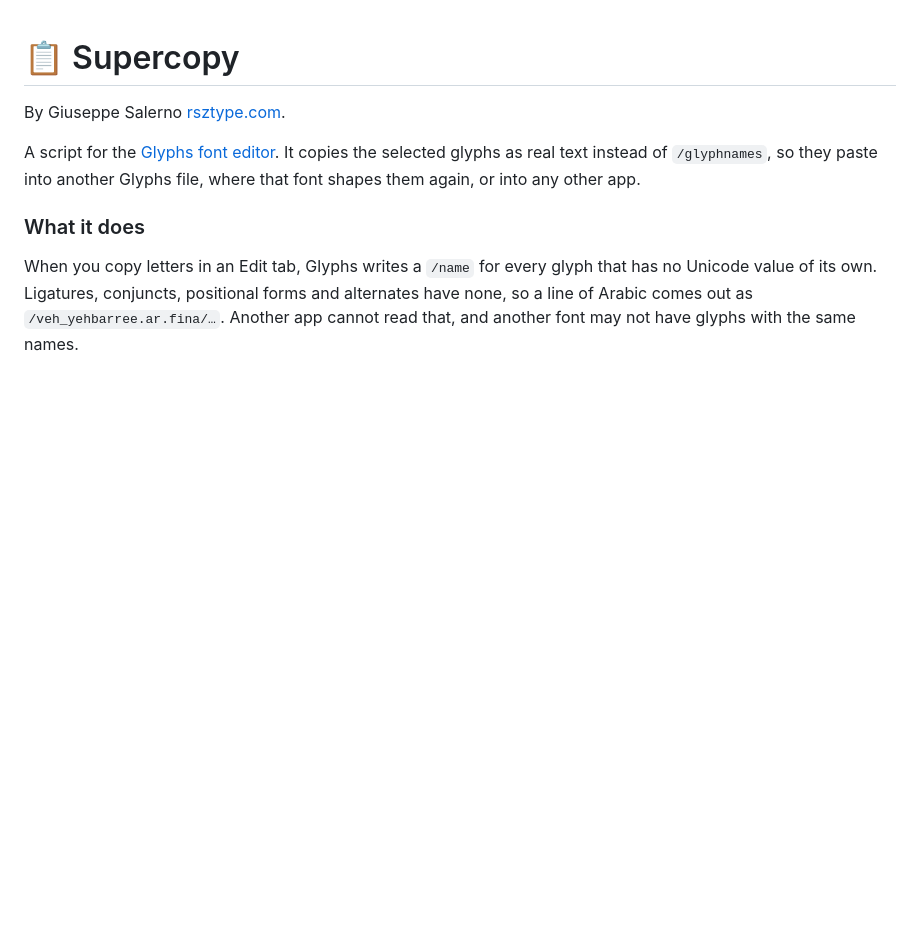
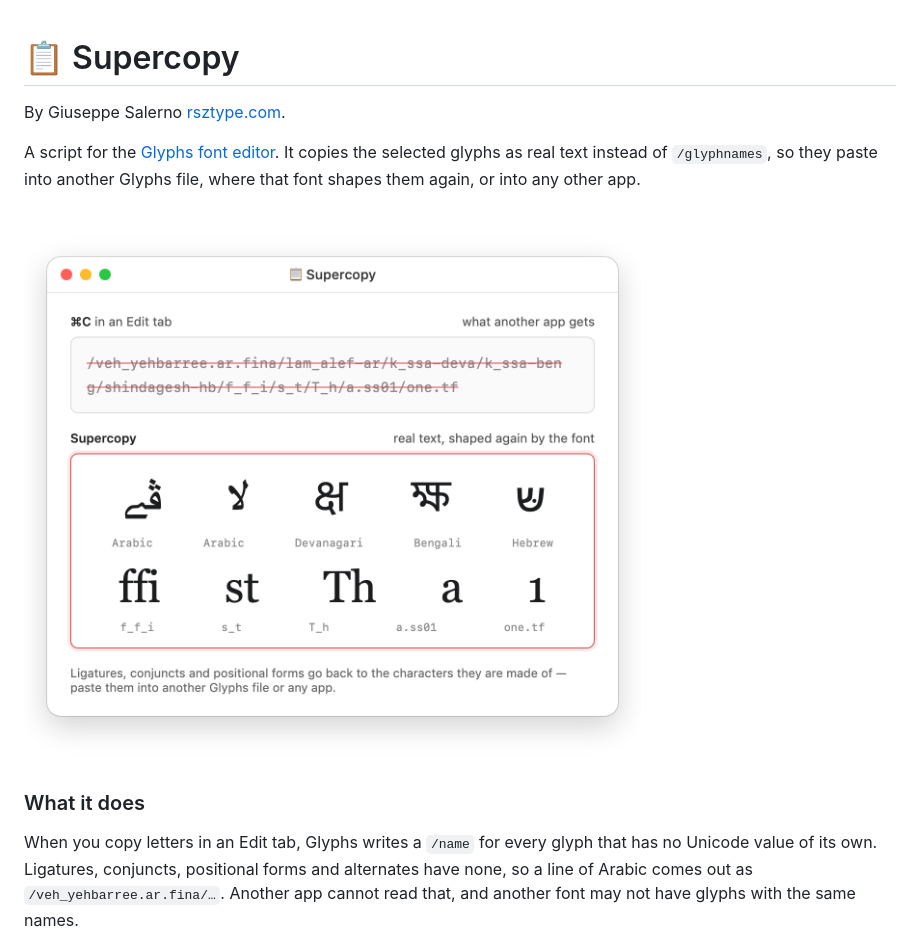
Before and after one commit to rsztype/Scripts, a Markdown page: docs/Supercopy.md, the part around the change. Rendered like a GitHub page; pictures changed too: docs/SupercopyScreenshot.png (added); blank space fills up the shorter version.

Commit message:
docs: Supercopy screenshot

```diff
--- a/docs/Supercopy.md
+++ b/docs/Supercopy.md
@@ -3,6 +3,8 @@
 By Giuseppe Salerno [rsztype.com](https://rsztype.com).
 
 A script for the [Glyphs font editor](https://glyphsapp.com/). It copies the selected glyphs as real text instead of `/glyphnames`, so they paste into another Glyphs file, where that font shapes them again, or into any other app.
+
+![What ⌘C copies from a Glyphs Edit tab, next to what Supercopy copies](SupercopyScreenshot.png)
 
 ### What it does
 
```
